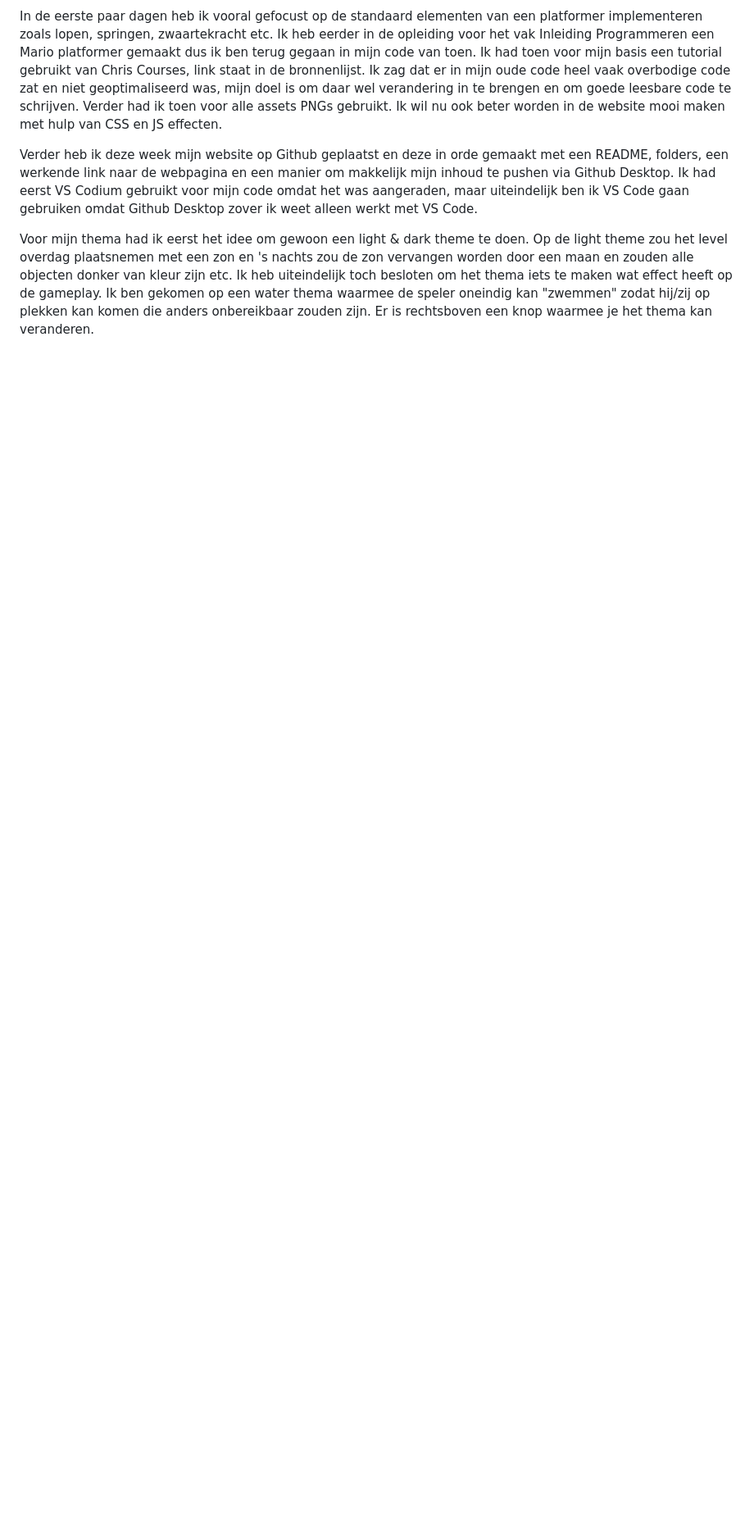
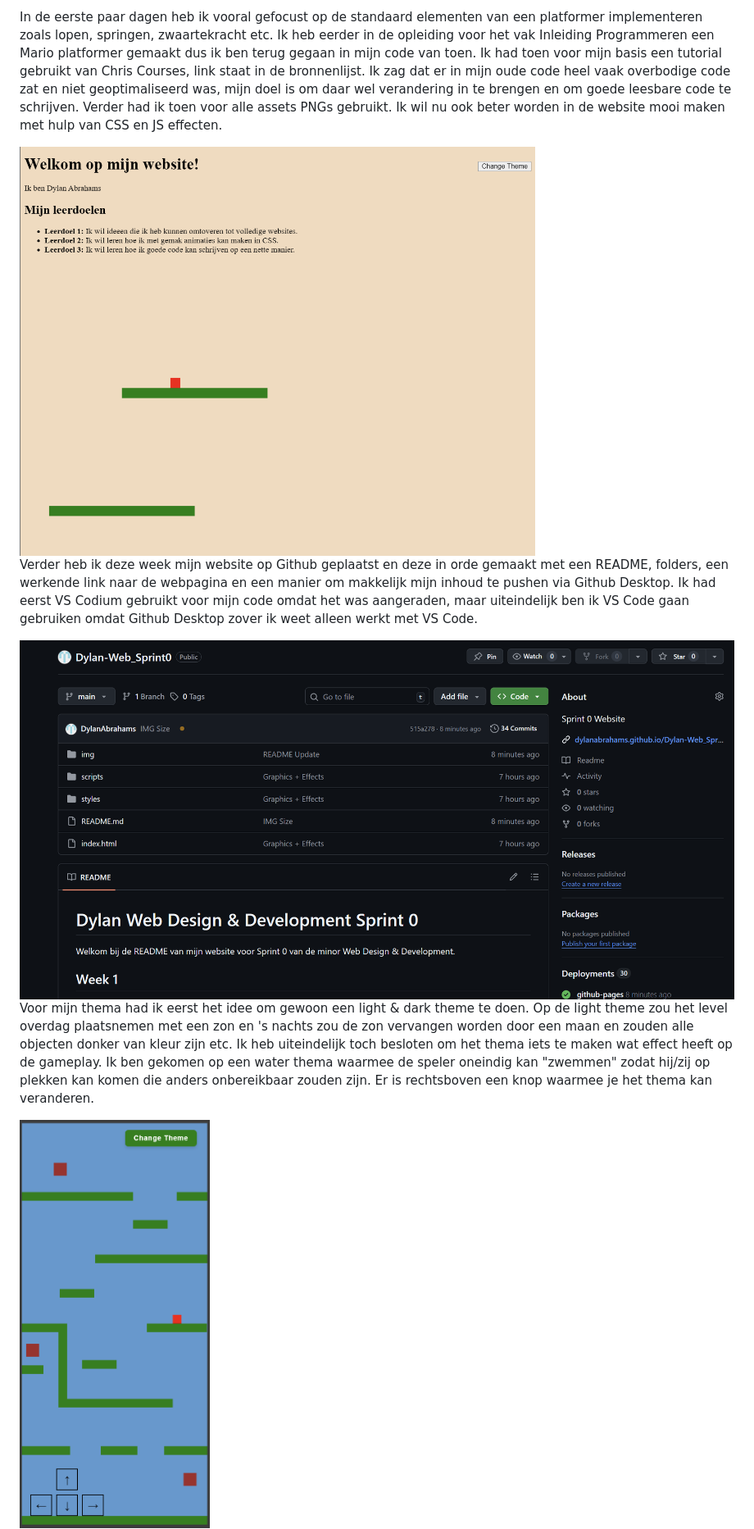
Before and after one commit to DylanAbrahams/Dylan-Web_Sprint0, a Markdown page: README.md, the part around one of its changes. Shown at 82% size. GitHub-like rendering; pictures changed too: img/eerste-prototype.png (added), img/github.png (added), img/water-theme.png (added); blank space fills up the shorter version.

Commit message:
Github Images

```diff
--- a/README.md
+++ b/README.md
@@ -44,9 +44,15 @@ In de eerste week heb ik mijn idee bedacht over wat mijn website zal worden en i
 
 In de eerste paar dagen heb ik vooral gefocust op de standaard elementen van een platformer implementeren zoals lopen, springen, zwaartekracht etc. Ik heb eerder in de opleiding voor het vak Inleiding Programmeren een Mario platformer gemaakt dus ik ben terug gegaan in mijn code van toen. Ik had toen voor mijn basis een tutorial gebruikt van Chris Courses, link staat in de bronnenlijst. Ik zag dat er in mijn oude code heel vaak overbodige code zat en niet geoptimaliseerd was, mijn doel is om daar wel verandering in te brengen en om goede leesbare code te schrijven. Verder had ik toen voor alle assets PNGs gebruikt. Ik wil nu ook beter worden in de website mooi maken met hulp van CSS en JS effecten.
 
+<img src="img/eerste-prototype.png" height="500">
+
 Verder heb ik deze week mijn website op Github geplaatst en deze in orde gemaakt met een README, folders, een werkende link naar de webpagina en een manier om makkelijk mijn inhoud te pushen via Github Desktop. Ik had eerst VS Codium gebruikt voor mijn code omdat het was aangeraden, maar uiteindelijk ben ik VS Code gaan gebruiken omdat Github Desktop zover ik weet alleen werkt met VS Code.
+
+<img src="img/github.png" height="500">
 
 Voor mijn thema had ik eerst het idee om gewoon een light & dark theme te doen. Op de light theme zou het level overdag plaatsnemen met een zon en 's nachts zou de zon vervangen worden door een maan en zouden alle objecten donker van kleur zijn etc. Ik heb uiteindelijk toch besloten om het thema iets te maken wat effect heeft op de gameplay. Ik ben gekomen op een water thema waarmee de speler oneindig kan "zwemmen" zodat hij/zij op plekken kan komen die anders onbereikbaar zouden zijn. Er is rechtsboven een knop waarmee je het thema kan veranderen.
 
+<img src="img/water-theme.png" height="500">
+
 Voor de expo van vrijdag heb ik een level gemaakt waar de speler 3 leerdoelen kan aantikken en deze een popup zouden geven met het leerdoel. Ik had het level eerst in Figma gemaakt op formaat van de canvas. Vervolgens kon ik alle waardes van alle platforms overnemen (hun lengte, breedte, de X- en de Y-coordinaten) en deze toepassen in mijn script. Uiteindelijk ben ik tot dit prototype gekomen. Deze is gemaakt voor mobiel. Wellicht maak ik nog een desktop versie maar we hebben volgende week maar 3 dagen dus we zullen nog zien.
 
```
Also changed, not shown: other parts of README.md (+4 -1 lines), img/figma.png (added), img/level.png (renamed from img/Screenshot 2026-02-11 122758.png).
